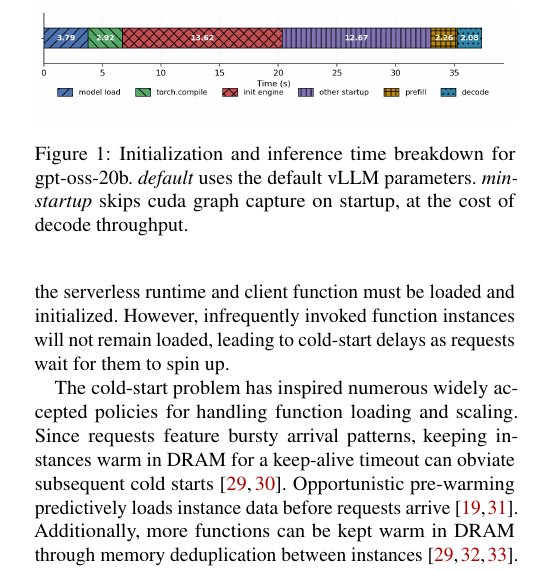
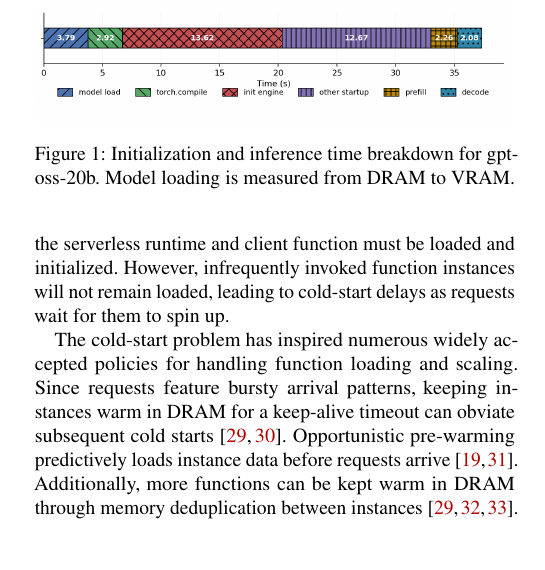
Before and after one commit to idougherty/serverless-llm-paper, a LaTeX paper (paper.tex): part of one column of page 2 of 11, cut so that both start at the same text, the shorter picture padded with empty space. Compiled offline with pdfLaTeX; a LaTeX package or settings file that is missing is left out.

Commit message:
Updates from Overleaf

```diff
--- a/paper.tex
+++ b/paper.tex
@@ -252,7 +252,8 @@ Function virtualization between tenants is traditionally provided by containers,
 \includegraphics[width=\textwidth]{./inference-breakdown.png}
 }
 \caption{
-Initialization and inference time breakdown for gpt-oss-20b. \textit{default} uses the default vLLM parameters. \textit{min-startup} skips cuda graph capture on startup, at the cost of decode throughput.
+Initialization and inference time breakdown for gpt-oss-20b.
+Model loading is measured from DRAM to VRAM.
 }
 \label{fig:langchain-workflow}
 \end{figure}
```
